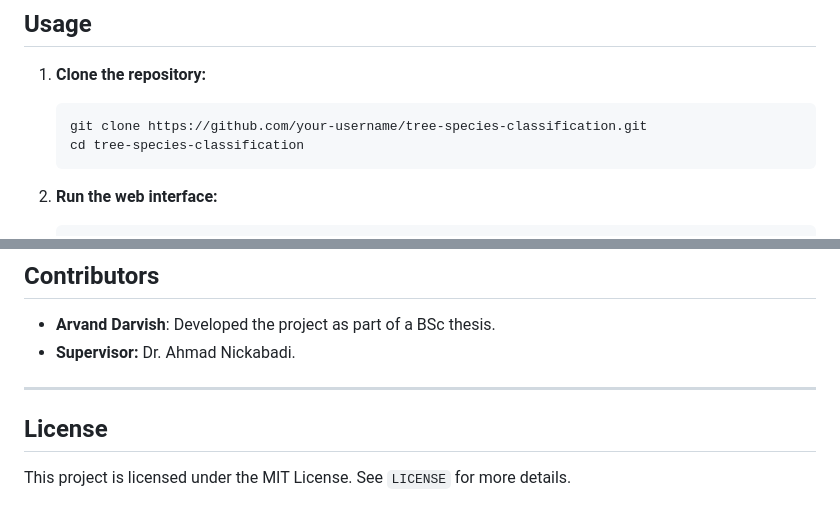
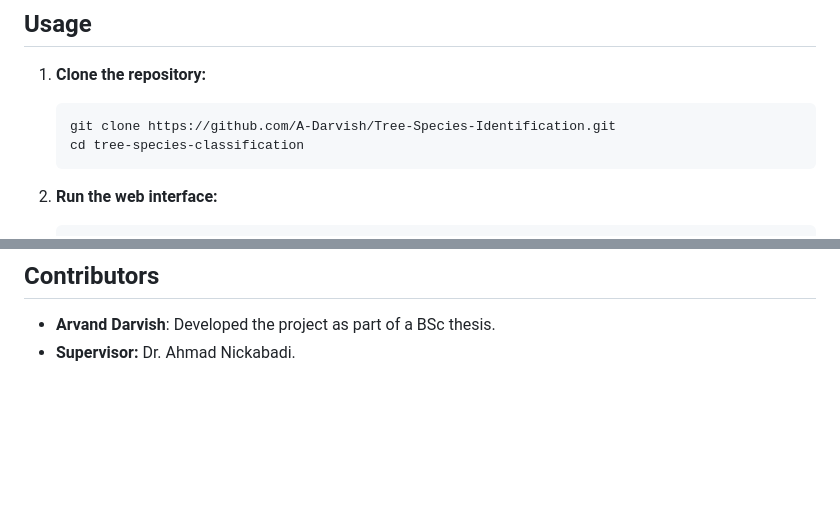
Before and after one commit to A-Darvish/Design-and-Implementation-of-a-System-for-Tree-Species-Identification-in-Images, a Markdown page: README.md, 2 parts joined by grey strips. GitHub-like rendering; blank space fills up the shorter version.

````diff
--- a/README.md
+++ b/README.md
@@ -73,7 +73,7 @@ Confusion matrices and detailed metrics are available in the repository.
 ## **Usage**
 1. **Clone the repository:**
    ```bash
-   git clone https://github.com/your-username/tree-species-classification.git
+   git clone https://github.com/A-Darvish/Tree-Species-Identification.git
    cd tree-species-classification
    ```
 
@@ -111,8 +111,3 @@ Data Collection -> Preprocessing -> Feature Extraction -> Classification -> Web
 ## **Contributors**
 - **Arvand Darvish**: Developed the project as part of a BSc thesis.
 - **Supervisor:** Dr. Ahmad Nickabadi.
-
----
-
-## **License**
-This project is licensed under the MIT License. See `LICENSE` for more details.
````
